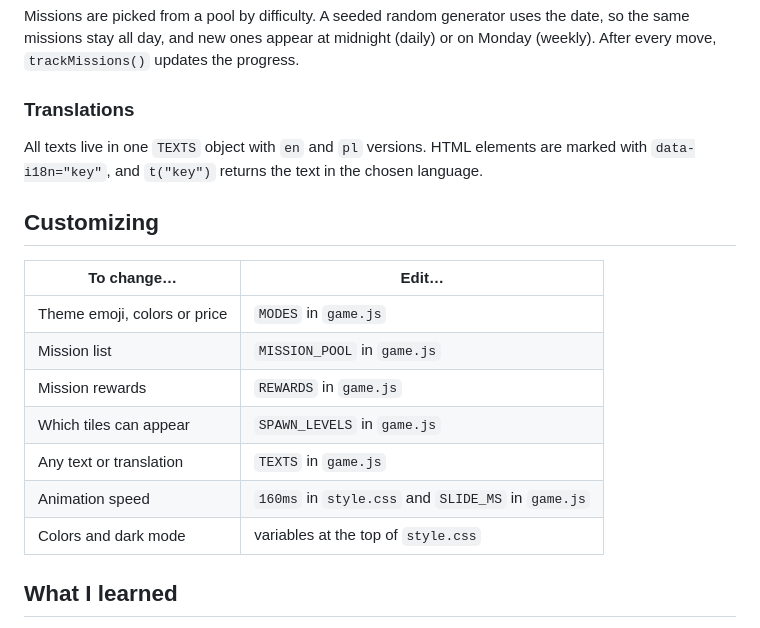
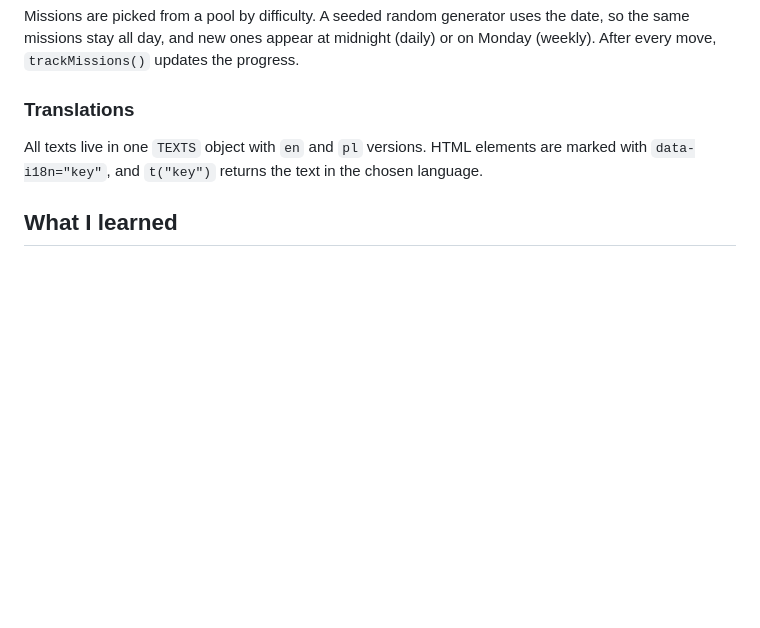
Before and after one commit to 20kita/game-2048, a Markdown page: README.md, the part around the change. Drawn GitHub-style; blank space fills up the shorter version.

Commit message:
Remove customization instructions from README
Removed the customization section from the README.

```diff
--- a/README.md
+++ b/README.md
@@ -105,18 +105,6 @@ Missions are picked from a pool by difficulty. A seeded random generator uses th
 
 All texts live in one `TEXTS` object with `en` and `pl` versions. HTML elements are marked with `data-i18n="key"`, and `t("key")` returns the text in the chosen language.
 
-## Customizing
-
-| To change… | Edit… |
-|---|---|
-| Theme emoji, colors or price | `MODES` in `game.js` |
-| Mission list | `MISSION_POOL` in `game.js` |
-| Mission rewards | `REWARDS` in `game.js` |
-| Which tiles can appear | `SPAWN_LEVELS` in `game.js` |
-| Any text or translation | `TEXTS` in `game.js` |
-| Animation speed | `160ms` in `style.css` and `SLIDE_MS` in `game.js` |
-| Colors and dark mode | variables at the top of `style.css` |
-
 ## What I learned
 
 - Separating **game state** from **rendering**, and animating changes in two phases
```
